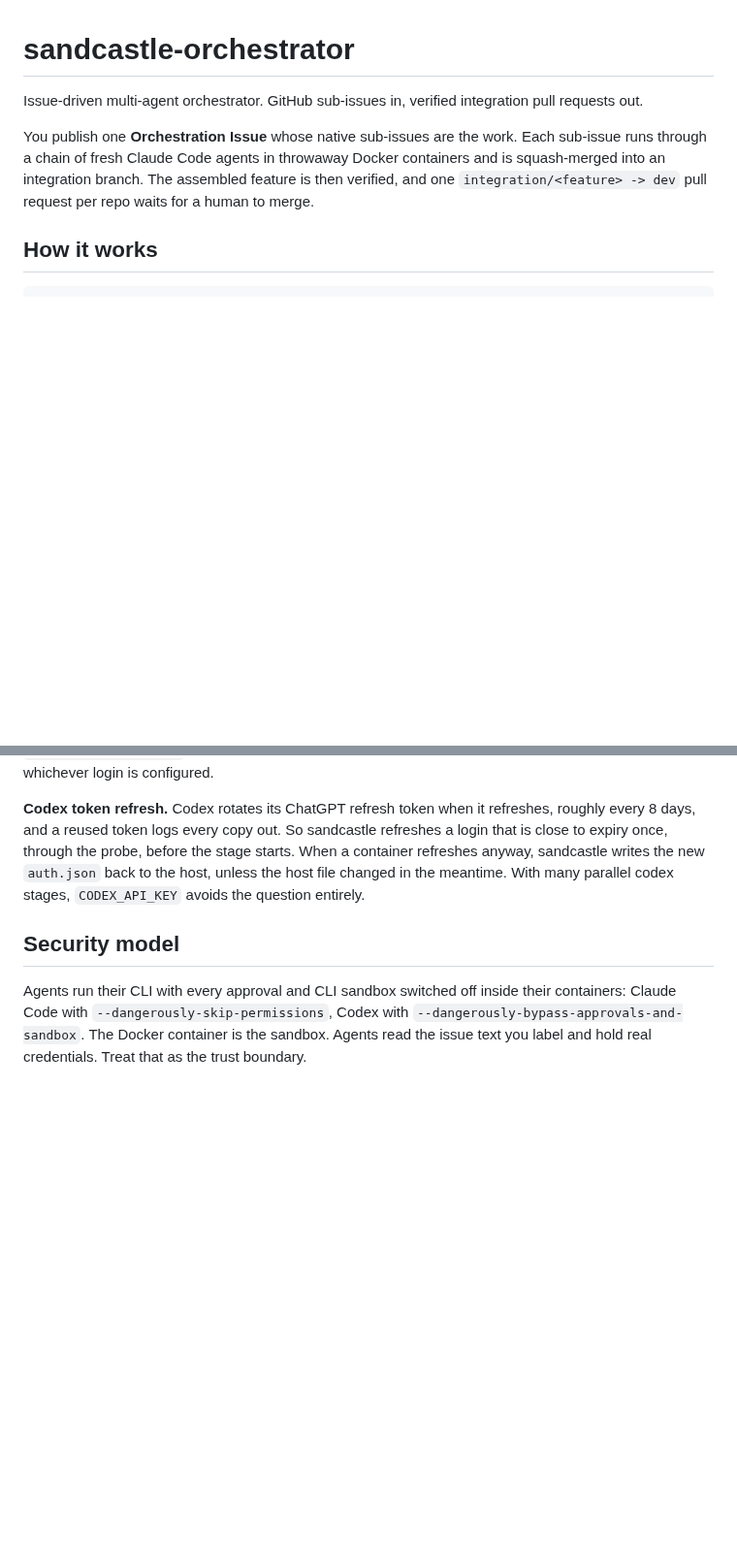
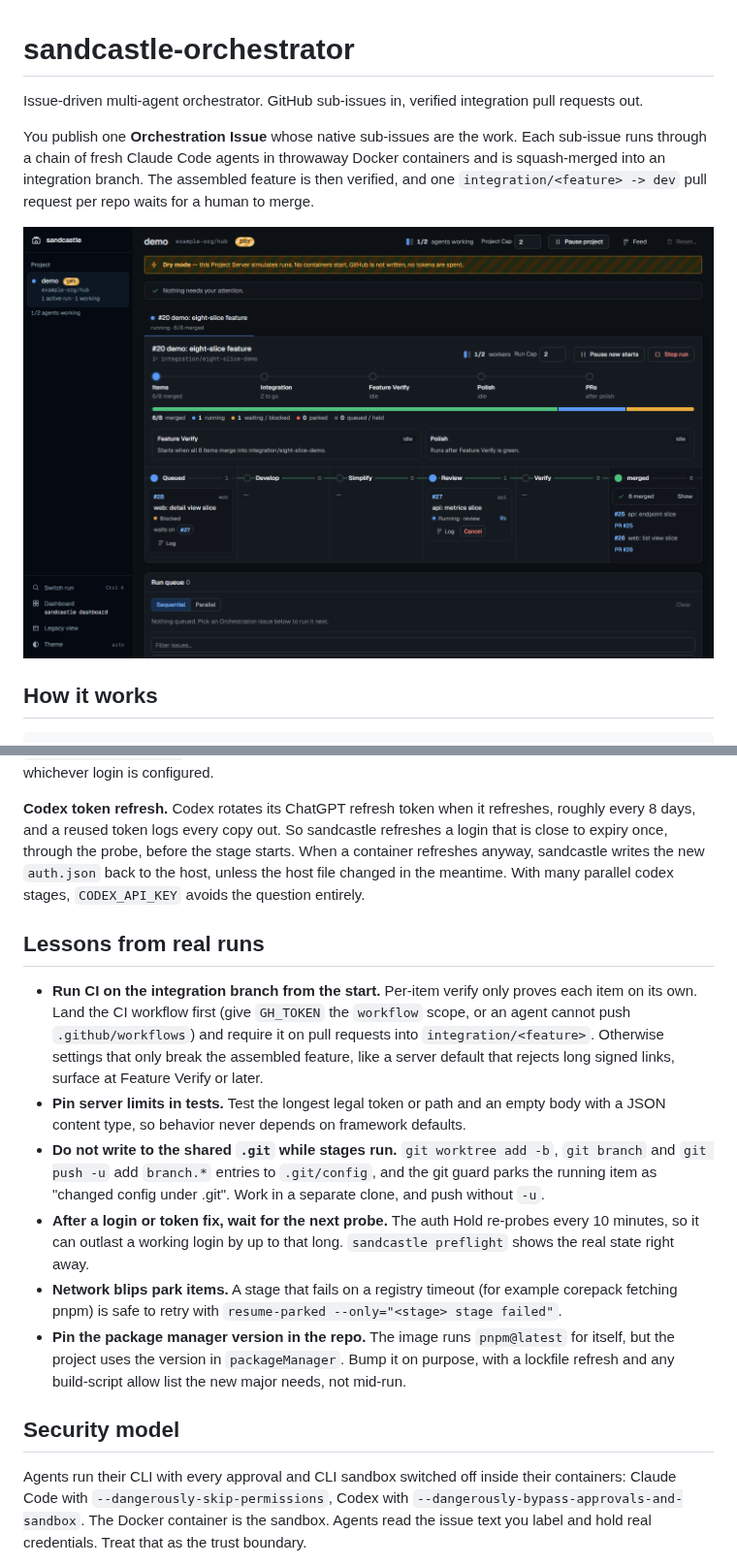
Before and after one commit to nivnoiman/sandcastle-orchestrator, a Markdown page: README.md, 2 parts joined by grey strips. Shown at 97% size. Rendered like a GitHub page; pictures changed too: docs/images/board-view.png (added); blank space fills up the shorter version.

Commit message:
docs: board view preview, lessons from real runs
Co-Authored-By: Claude Sonnet 5.5 <noreply@anthropic.com>

```diff
--- a/README.md
+++ b/README.md
@@ -3,6 +3,8 @@
 Issue-driven multi-agent orchestrator. GitHub sub-issues in, verified integration pull requests out.
 
 You publish one **Orchestration Issue** whose native sub-issues are the work. Each sub-issue runs through a chain of fresh Claude Code agents in throwaway Docker containers and is squash-merged into an integration branch. The assembled feature is then verified, and one `integration/<feature> -> dev` pull request per repo waits for a human to merge.
+
+![Board View: a run with items moving through develop, simplify, review and verify](docs/images/board-view.png)
 
 ## How it works
 
@@ -340,6 +342,15 @@ With a subscription, a spent usage window shows items as **waiting**; they resum
 
 **Codex token refresh.** Codex rotates its ChatGPT refresh token when it refreshes, roughly every 8 days, and a reused token logs every copy out. So sandcastle refreshes a login that is close to expiry once, through the probe, before the stage starts. When a container refreshes anyway, sandcastle writes the new `auth.json` back to the host, unless the host file changed in the meantime. With many parallel codex stages, `CODEX_API_KEY` avoids the question entirely.
 
+## Lessons from real runs
+
+- **Run CI on the integration branch from the start.** Per-item verify only proves each item on its own. Land the CI workflow first (give `GH_TOKEN` the `workflow` scope, or an agent cannot push `.github/workflows`) and require it on pull requests into `integration/<feature>`. Otherwise settings that only break the assembled feature, like a server default that rejects long signed links, surface at Feature Verify or later.
+- **Pin server limits in tests.** Test the longest legal token or path and an empty body with a JSON content type, so behavior never depends on framework defaults.
+- **Do not write to the shared `.git` while stages run.** `git worktree add -b`, `git branch` and `git push -u` add `branch.*` entries to `.git/config`, and the git guard parks the running item as "changed config under .git". Work in a separate clone, and push without `-u`.
+- **After a login or token fix, wait for the next probe.** The auth Hold re-probes every 10 minutes, so it can outlast a working login by up to that long. `sandcastle preflight` shows the real state right away.
+- **Network blips park items.** A stage that fails on a registry timeout (for example corepack fetching pnpm) is safe to retry with `resume-parked --only="<stage> stage failed"`.
+- **Pin the package manager version in the repo.** The image runs `pnpm@latest` for itself, but the project uses the version in `packageManager`. Bump it on purpose, with a lockfile refresh and any build-script allow list the new major needs, not mid-run.
+
 ## Security model
 
 Agents run their CLI with every approval and CLI sandbox switched off inside their containers: Claude Code with `--dangerously-skip-permissions`, Codex with `--dangerously-bypass-approvals-and-sandbox`. The Docker container is the sandbox. Agents read the issue text you label and hold real credentials. Treat that as the trust boundary.
```
Also changed, not shown: skills/sandcastle-run/SKILL.md (+3 -0 lines).
